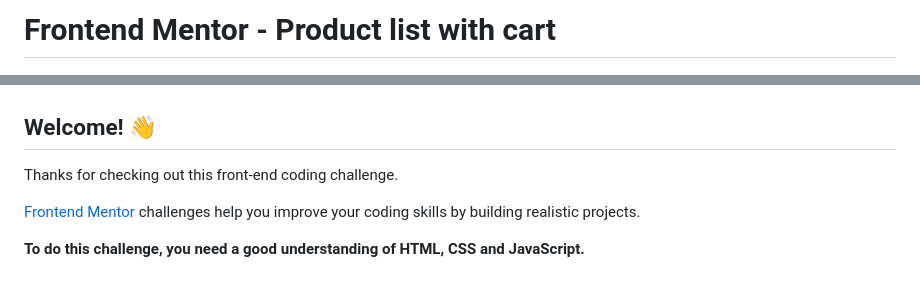
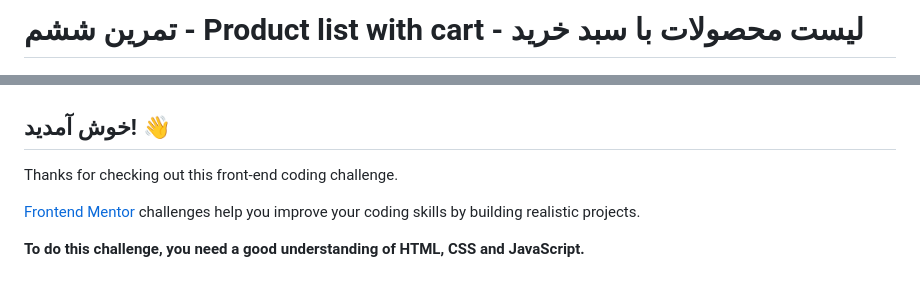
Before and after one commit to kakoei/t6-cart-food-main, a Markdown page: README.md, 2 parts joined by grey strips. Drawn GitHub-style.

Commit message:
تغییر داکیومنت

```diff
--- a/README.md
+++ b/README.md
@@ -1,8 +1,8 @@
-# Frontend Mentor - Product list with cart
+# تمرین ششم - Product list with cart - لیست محصولات با سبد خرید
 
 ![Design preview for the Product list with cart coding challenge](./preview.jpg)
 
-## Welcome! 👋
+## خوش آمدید! 👋
 
 Thanks for checking out this front-end coding challenge.
 
```
